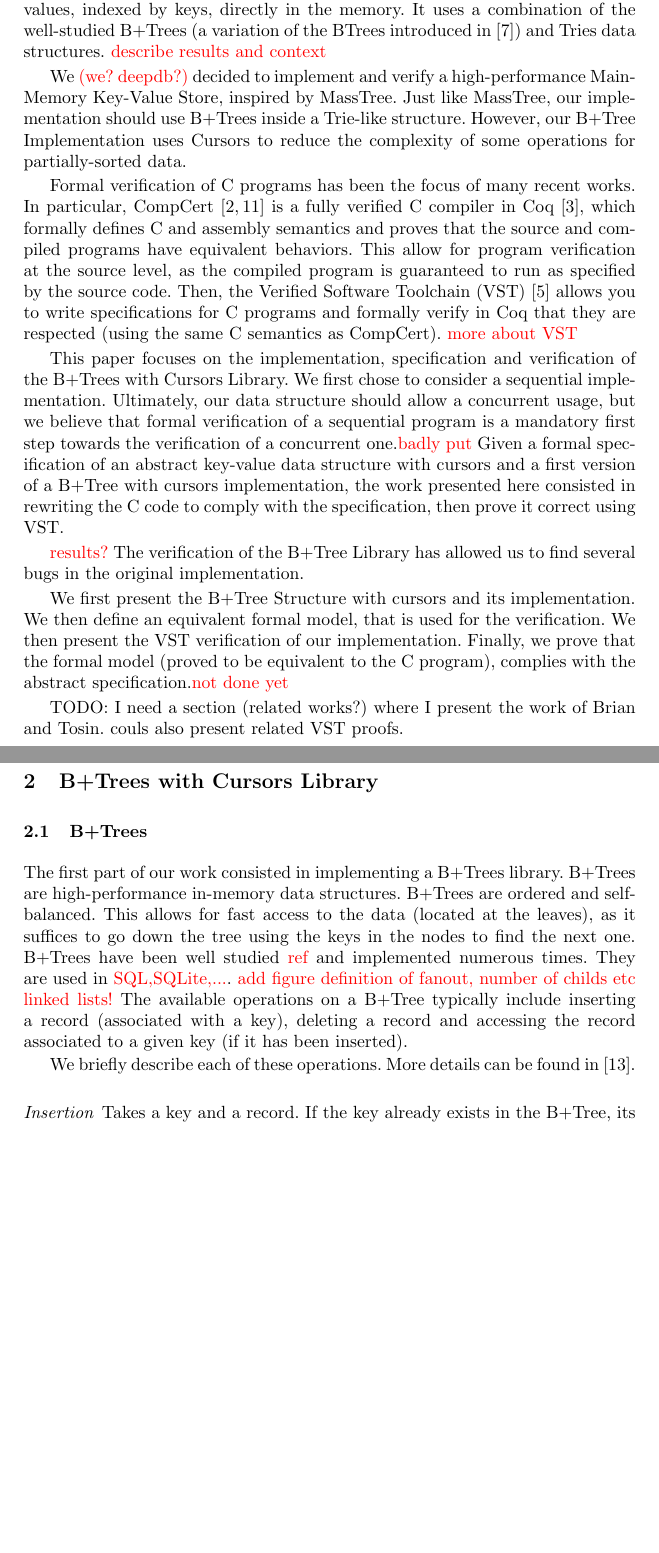
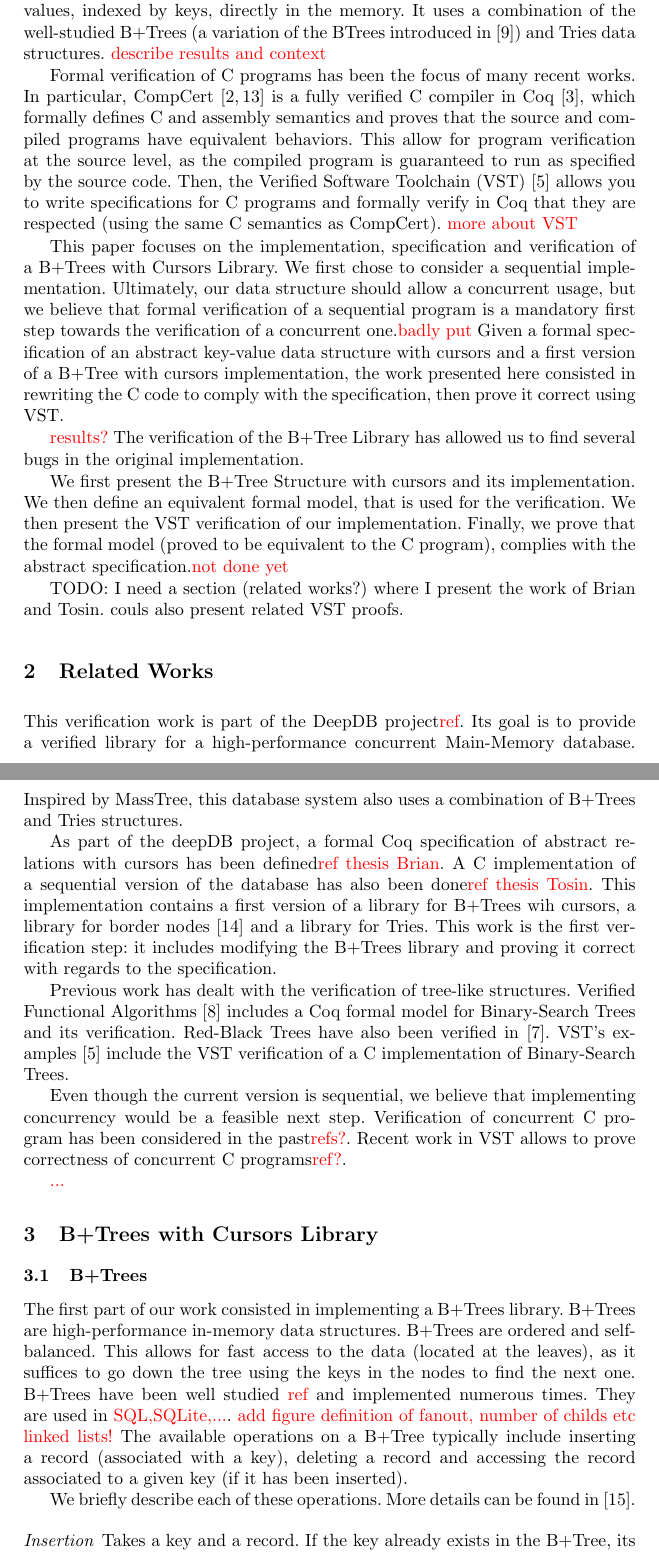
Before and after one commit to Aurele-Barriere/vst_btrees, a LaTeX thesis (report/report.tex, which reads report/introduction.tex, report/related.tex): two parts of pages 2 and 3 of 11 before the commit and two parts of pages 2 and 3 of 12 after it, joined at a grey line, cut so that both start at the same text, the shorter picture padded with empty space. Compiled offline with pdfLaTeX.

Commit message:
related works

```diff
--- a/report/introduction.tex
+++ b/report/introduction.tex
@@ -10,11 +10,6 @@
   It uses a combination of the well-studied \btrees\ (a variation of the BTrees introduced in~\cite{btrees}) and Tries data structures.
   \todo{describe results and context}
 
-% DeepDB
-  We \todo{(we? deepdb?)} decided to implement and verify a high-performance Main-Memory Key-Value Store, inspired by MassTree.
-  Just like MassTree, our implementation should use B+Trees inside a Trie-like structure.
-  However, our B+Tree Implementation uses Cursors to reduce the complexity of some operations for partially-sorted data.
-
 % VST Verification
   Formal verification of C programs has been the focus of many recent works.
   In particular, CompCert~\cite{compcert,compcert2} is a fully verified C compiler in Coq~\cite{coq}, which formally defines C and assembly semantics and proves that the source and compiled programs have equivalent behaviors.
@@ -23,7 +18,7 @@
   \todo{more about VST}
 
 % Contribution
-  This paper focuses on the implementation, specification and verification of the B+Trees with Cursors Library. We first chose to consider a sequential implementation.
+  This paper focuses on the implementation, specification and verification of a B+Trees with Cursors Library. We first chose to consider a sequential implementation.
   Ultimately, our data structure should allow a concurrent usage, but we believe that formal verification of a sequential program is a mandatory first step towards the verification of a concurrent one.\todo{badly put}
   Given a formal specification of an abstract key-value data structure with cursors and a first version of a B+Tree with cursors implementation, the work presented here consisted in rewriting the C code to comply with the specification, then prove it correct using VST.
 
--- /dev/null
+++ b/report/related.tex
@@ -0,0 +1,23 @@
+% deepdb
+This verification work is part of the DeepDB project\todo{ref}.
+Its goal is to provide a verified library for a high-performance concurrent Main-Memory database.
+Inspired by MassTree, this database system also uses a combination of \btrees\ and Tries structures.
+
+% what has been done
+As part of the deepDB project, a formal Coq specification of abstract relations with cursors has been defined\todo{ref thesis Brian}.
+A C implementation of a sequential version of the database has also been done\todo{ref thesis Tosin}.
+This implementation contains a first version of a library for \btrees\ wih cursors, a library for border nodes~\cite{masstree} and a library for Tries.
+This work is the first verification step: it includes modifying the \btrees\ library and proving it correct with regards to the specification.
+
+% verif of trees
+Previous work has dealt with the verification of tree-like structures.
+Verified Functional Algorithms~\cite{vfa} includes a Coq formal model for Binary-Search Trees and its verification.
+Red-Black Trees have also been verified in~\cite{redblack}.
+VST's examples~\cite{vst} include the VST verification of a C implementation of Binary-Search Trees.
+
+% concurrent
+Even though the current version is sequential, we believe that implementing concurrency would be a feasible next step.
+Verification of concurrent C program has been considered in the past\todo{refs?}.
+Recent work in VST allows to prove correctness of concurrent C programs\todo{ref?}.
+
+\todo{...}
--- a/report/report.tex
+++ b/report/report.tex
@@ -51,6 +51,10 @@
 \label{sec:intro}
 \input{introduction.tex}
 
+\section{Related Works}
+\label{sec:related}
+\input{related.tex}
+
 \section{B+Trees with Cursors Library}
 \label{sec:btrees}
 \input{btrees.tex}
```
Also changed, not shown: bib/btrees.bib (+30 -0 lines), report/Makefile.
